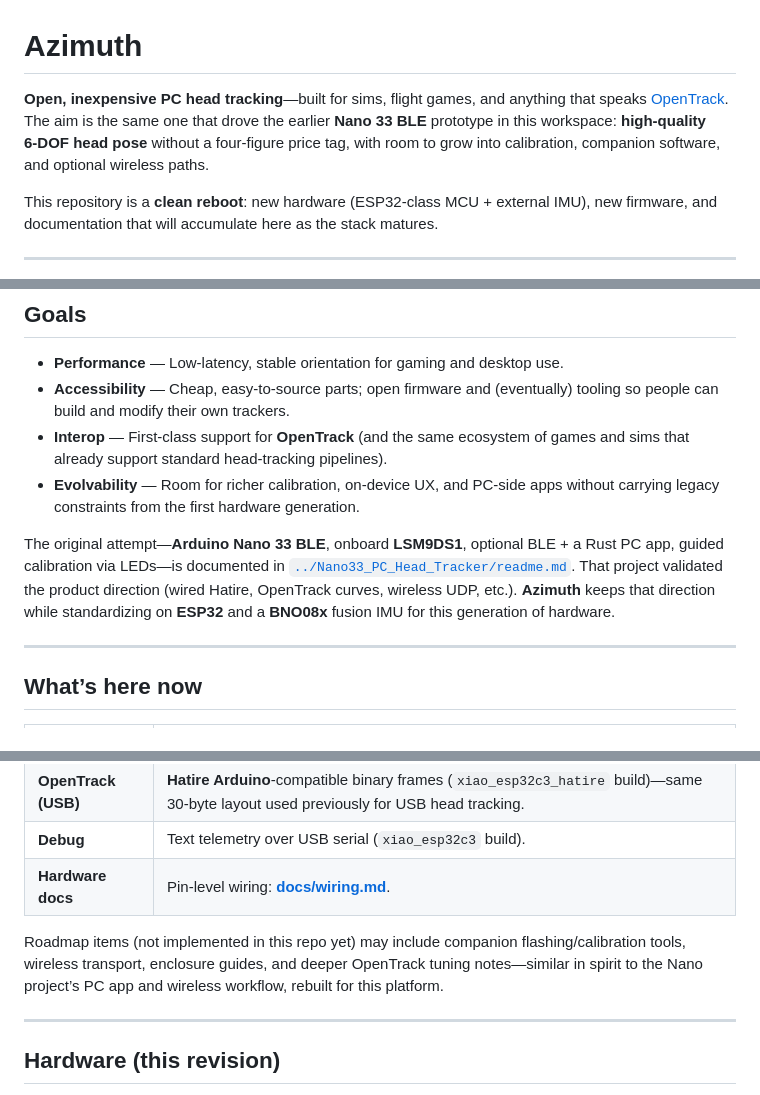
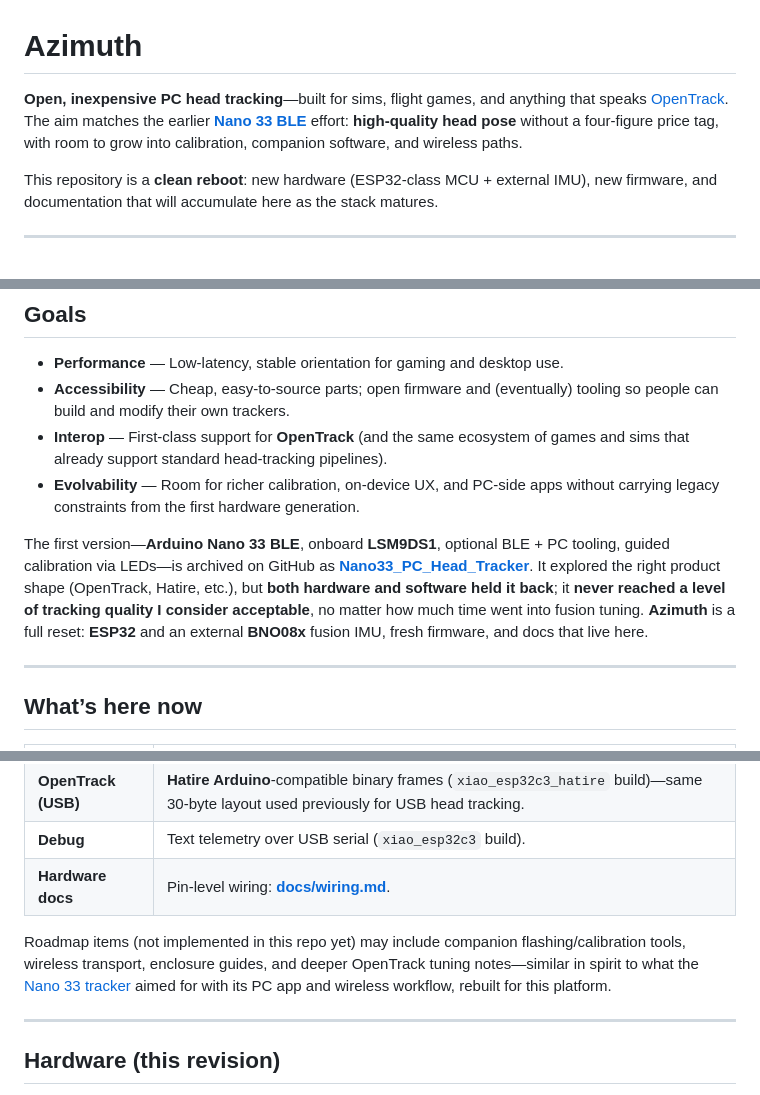
Before and after one commit to FugLong/Azimuth, a Markdown page: README.md, 3 parts joined by grey strips. GitHub-like rendering.

Commit message:
readme tweaks

```diff
--- a/README.md
+++ b/README.md
@@ -1,6 +1,6 @@
 # Azimuth
 
-**Open, inexpensive PC head tracking**—built for sims, flight games, and anything that speaks [OpenTrack](https://github.com/opentrack/opentrack). The aim is the same one that drove the earlier **Nano 33 BLE** prototype in this workspace: **high-quality 6‑DOF head pose** without a four-figure price tag, with room to grow into calibration, companion software, and optional wireless paths.
+**Open, inexpensive PC head tracking**—built for sims, flight games, and anything that speaks [OpenTrack](https://github.com/opentrack/opentrack). The aim matches the earlier **[Nano 33 BLE](https://github.com/FugLong/Nano33_PC_Head_Tracker)** effort: **high-quality head pose** without a four-figure price tag, with room to grow into calibration, companion software, and wireless paths.
 
 This repository is a **clean reboot**: new hardware (ESP32-class MCU + external IMU), new firmware, and documentation that will accumulate here as the stack matures.
 
@@ -13,7 +13,7 @@ This repository is a **clean reboot**: new hardware (ESP32-class MCU + external
 - **Interop** — First-class support for **OpenTrack** (and the same ecosystem of games and sims that already support standard head-tracking pipelines).
 - **Evolvability** — Room for richer calibration, on-device UX, and PC-side apps without carrying legacy constraints from the first hardware generation.
 
-The original attempt—**Arduino Nano 33 BLE**, onboard **LSM9DS1**, optional BLE + a Rust PC app, guided calibration via LEDs—is documented in [`../Nano33_PC_Head_Tracker/readme.md`](../Nano33_PC_Head_Tracker/readme.md). That project validated the product direction (wired Hatire, OpenTrack curves, wireless UDP, etc.). **Azimuth** keeps that direction while standardizing on **ESP32** and a **BNO08x** fusion IMU for this generation of hardware.
+The first version—**Arduino Nano 33 BLE**, onboard **LSM9DS1**, optional BLE + PC tooling, guided calibration via LEDs—is archived on GitHub as **[Nano33_PC_Head_Tracker](https://github.com/FugLong/Nano33_PC_Head_Tracker)**. It explored the right product shape (OpenTrack, Hatire, etc.), but **both hardware and software held it back**; it **never reached a level of tracking quality I consider acceptable**, no matter how much time went into fusion tuning. **Azimuth** is a full reset: **ESP32** and an external **BNO08x** fusion IMU, fresh firmware, and docs that live here.
 
 ---
 
@@ -26,7 +26,7 @@ The original attempt—**Arduino Nano 33 BLE**, onboard **LSM9DS1**, optional BL
 | **Debug** | Text telemetry over USB serial (`xiao_esp32c3` build). |
 | **Hardware docs** | Pin-level wiring: **[docs/wiring.md](docs/wiring.md)**. |
 
-Roadmap items (not implemented in this repo yet) may include companion flashing/calibration tools, wireless transport, enclosure guides, and deeper OpenTrack tuning notes—similar in spirit to the Nano project’s PC app and wireless workflow, rebuilt for this platform.
+Roadmap items (not implemented in this repo yet) may include companion flashing/calibration tools, wireless transport, enclosure guides, and deeper OpenTrack tuning notes—similar in spirit to what the [Nano 33 tracker](https://github.com/FugLong/Nano33_PC_Head_Tracker) aimed for with its PC app and wireless workflow, rebuilt for this platform.
 
 ---
 
```
